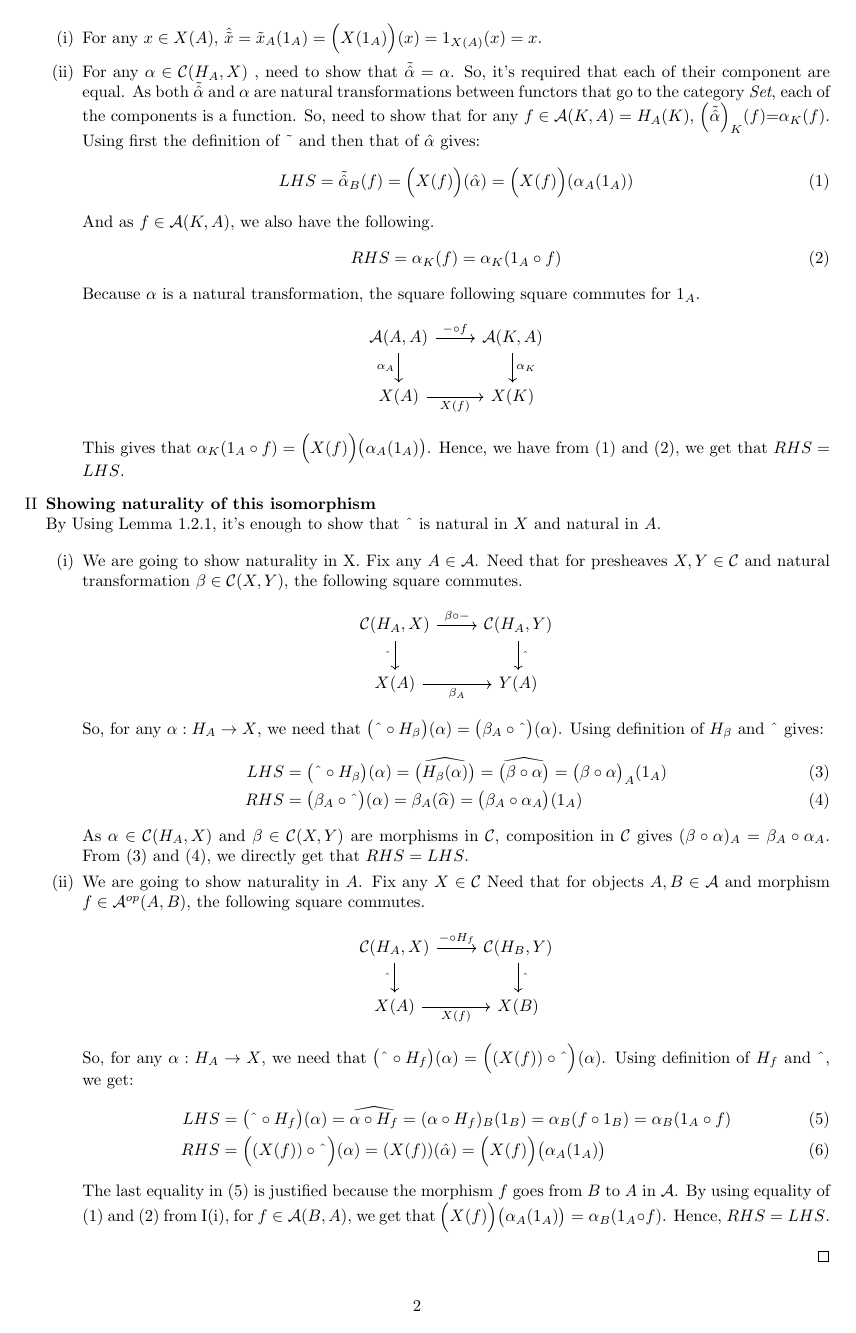
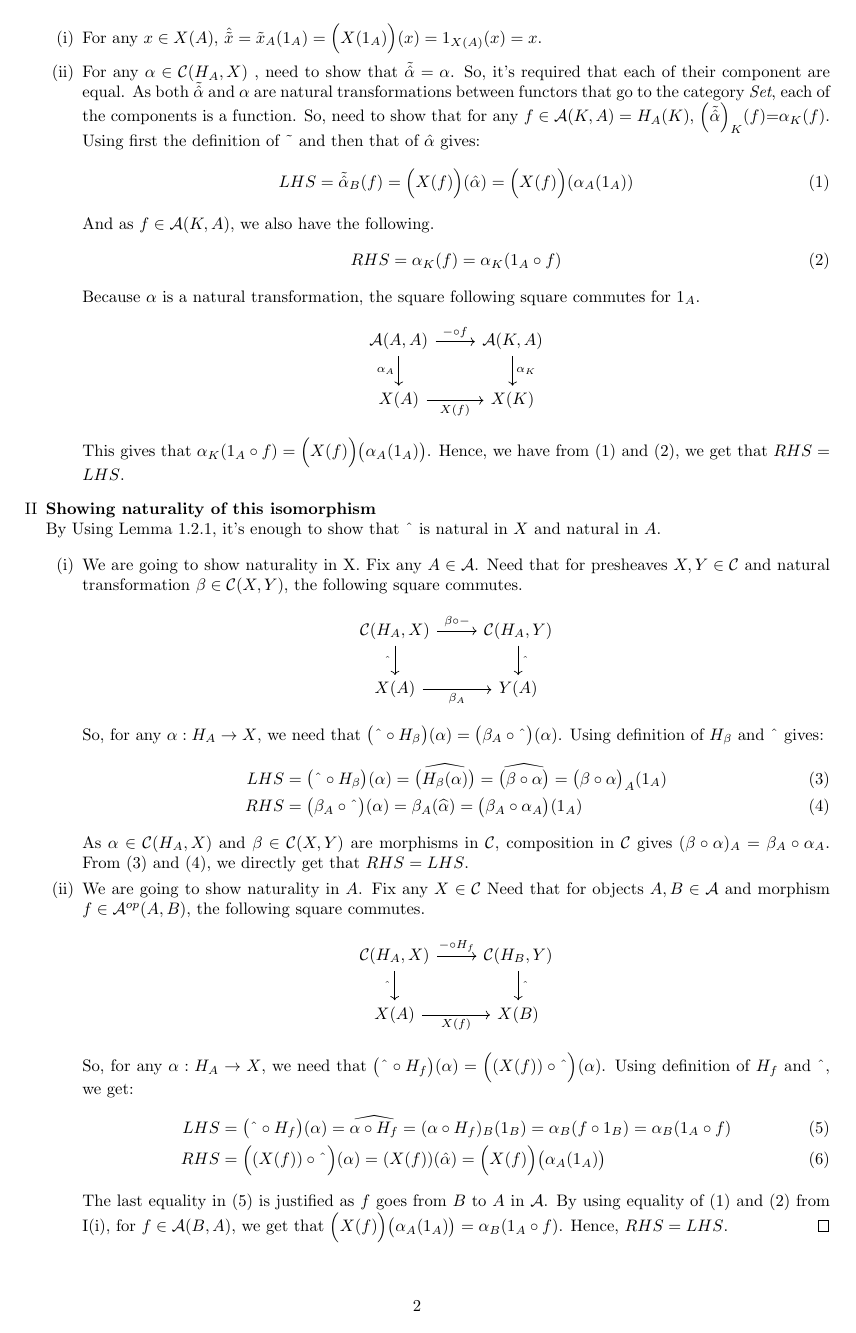
Before and after one commit to 4amVim/Undergrad-Thesis, a LaTeX thesis (Thesis/section1.tex): page 2 of 11. The pictures show the PDF file Thesis/section1.pdf that the author committed with the source.

Commit message:
fixed with \qedhere

```diff
--- a/Thesis/section1.tex
+++ b/Thesis/section1.tex
@@ -212,11 +212,11 @@ is natural in $X$ and natural in $A$.
 		RHS&=\Big((X(f)) \circ \string ^ \Big)(\alpha)
 		= (X(f))(\hat{\alpha})= \Big(X(f) \Big)\big(\alpha_A(1_A)\big)
 	\end{align}
-	The last equality in (5) is justified because the morphism $f$ goes from $B$ to
+	The last equality in (5) is justified as $f$ goes from $B$ to
 	$A$ in $\mathcal{A} $. By using equality of (1) and (2) from I(i), for
 	$f \in \mathcal{A}(B,A)$, we get that
 	$\Big(X(f) \Big)\big(\alpha_A(1_A)\big)=\alpha_B( 1_A \circ f) $.
-	Hence, $RHS=LHS$.
+	Hence, $RHS=LHS$. \qedhere
 \end{enumerate}
 %}}}
 	\end{enumerate}
@@ -324,7 +324,7 @@ choice of $X$ and $A$.
 		definition of composition, this gives that $(x,z) \in q \circ p$,
 		giving that $l \subseteq q \circ p$. And, by definition
 		of $q \circ p$ we get that $l \supseteq q \circ p$. Finally giving that
-		$l=q \circ p \in Q.P$.
+		$l=q \circ p \in Q.P$. \qedhere
 	\end{enumerate}
 \end{proof}
 %}}}
@@ -429,6 +427,7 @@ choice of $X$ and $A$.
 		\item (Identity) For each object $(X,A)$, define it's identity to be the identity
 			function $\Delta_X:(X,A) \to (X,A)$.
 			This function is uniformly continuous as $\Delta_X.A=A \leq A=A.\Delta_X$.
+			\qedhere
 	\end{enumerate}
 \end{proof}
 \begin{definition}%{{{ Promodule		Definition
@@ -527,7 +526,7 @@ choice of $X$ and $A$.
 			$\leq_a:\psi' \to \phi' $ and $\leq_b:\phi' \to \delta'$,need to show
 			$(\leq_b.\leq_a)*(\leq_2.\leq_1)=(\leq_b*\leq_2).(\leq_a*\leq_1)$.
 			Both RHS and LHS are 2-cells from $\psi.\psi'$ to $\delta.\delta'$ and are
-			hence equal.
+			hence equal. \qedhere
 	\end{enumerate}
 \end{proof}
 %}}}
@@ -595,7 +594,7 @@ choice of $X$ and $A$.
 				Need to show that $(1_{(X,A)})_*=1_{(X,A)_*}$. Using
 				functor's definition, $LHS=(1_{(X,A)})_*=A.(1_{(X,A)})=A.1_{(X,A)}=A$
 				and $RHS=1_{(X,A)_*}=1_{(X,A)}$
-				Using Proposition 3.2(f), we get that $A=1_{(X,A)}=RHS$.
+				Using Proposition 3.2(f), we get that $A=1_{(X,A)}=RHS$. \qedhere
 		\end{enumerate}
 \end{proof}
 \begin{proop} Functor, $(-)^*:\text{QUnif}^{op} \to \text{ProMod}$ is
@@ -682,11 +681,8 @@ Showing that $f^o .B: (Y,B) \carrow (X,A)$ is a promodule.\\
 				$(1_{(X,A)})^*=1_{(X,A)^*}$
 				LHS=$(1_{(X,A)})^*=(1_{(X,A)})^o.A=1_{(X,A)}.A=A$. \\
 				And as $RHS=1_{(X,A)^*}=1_{(X,A)}$
-				Using Proposition 3.2(f), we get that $A=1_{(X,A)}=RHS$.
+				Using Proposition 3.2(f), we get that $A=1_{(X,A)}=RHS$. \qedhere
 		\end{enumerate}
-
-
-
 	\end{proof}
 	%}}}
 	\begin{definition} %{{{ Fully Faithful and Dense		Definition
@@ -824,7 +820,7 @@ Showing that $f^o .B: (Y,B) \carrow (X,A)$ is a promodule.\\
 			Hence, we have $b'\in B : b' \subseteq bf f^o b$ giving us that f is fully dense (from (b)).
 		\item ($\impliedby$) From (b), we have for $b \in B$, the existstence of $b' \in B$ such that $
 			b' \subseteq bf f^o b$. As B is a quasi-uniformity, $\Delta_Y \subseteq b'$. So,
-			$\Delta_Y \subseteq bf f^o b$, and from (c), this gives us that f is topologically dense.
+			$\Delta_Y \subseteq bf f^o b$, and from (c), this gives us that f is topologically dense. \qedhere
 	\end{enumerate}
 \end{enumerate}
 \end{proof}
@@ -887,8 +883,7 @@ Showing that $f^o .B: (Y,B) \carrow (X,A)$ is a promodule.\\
 			by quasi-uniformity of $A$, $\exists b \in A: b \circ b \subseteq
 			a$. Thus, by the partial-order defined on $\tilde{A}$, $\widetilde{bb} \leq \tilde{a}$.
 			Now, transitivity of the partial order gives us the required result,
-			$ \tilde{b} \, \tilde{b} \leq \widetilde{bb} \leq \tilde{a}$.
-
+			$ \tilde{b} \, \tilde{b} \leq \widetilde{bb} \leq \tilde{a}$. \qedhere
 	\end{enumerate}
 \end{proof}
 %}}}
@@ -948,11 +943,7 @@ Showing that $f^o .B: (Y,B) \carrow (X,A)$ is a promodule.\\
 		x^* \tilde{b}y^* \implies xay $. So, fix $a\in A$, and take $b \in A: bb \subseteq a$.
 		Now, let $x^* \tilde{b}y^*$ i.e. $x^o.A \leq y^o .A .b$.
 		Hence, $\exists c \in A: x^oc \subseteq y^o bb$. And as c is reflexive,
-		\[ xcx \implies x(cx^o)\star \implies x(bby^o)\star \implies x(bb)y \implies xay \]
-
-
-
-
+		\[ xcx \implies x(cx^o)\star \implies x(bby^o)\star \implies x(bb)y \implies xay \qedhere \]
 \end{enumerate}
 \end{proof}
 %}}}
@@ -1025,7 +1016,7 @@ Showing that $f^o .B: (Y,B) \carrow (X,A)$ is a promodule.\\
 				Finally, by definition of the partial order on $\tilde{A}$,$a' \subseteq b \implies \tilde{a'}
 				\subseteq \tilde{b} $. Therefore,  $x^* \tilde{a'}\psi \implies x^* \tilde{b}\psi$.
 				Now, using (16), $z^* \tilde{b}x^* \text{ and } x^*\tilde{b}\psi  $ gives the desired result
-				$z^* \tilde{b} x^* $.
+				$z^* \tilde{b} x^* $. \qedhere
 		\end{enumerate}
 	\end{proof}
 	%}}}
@@ -1092,6 +1083,7 @@ Showing that $f^o .B: (Y,B) \carrow (X,A)$ is a promodule.\\
 					ka \supseteq k\,p'\,x^o\,a''
 				\end{equation}
 				FINAL STEP LEFT !!
+				\qedhere
 \end{enumerate}
 	\end{proof}
 	%}}}
```
Also changed, not shown: Thesis/section1.pdf, Thesis/section1.tex (2 more changed lines).
